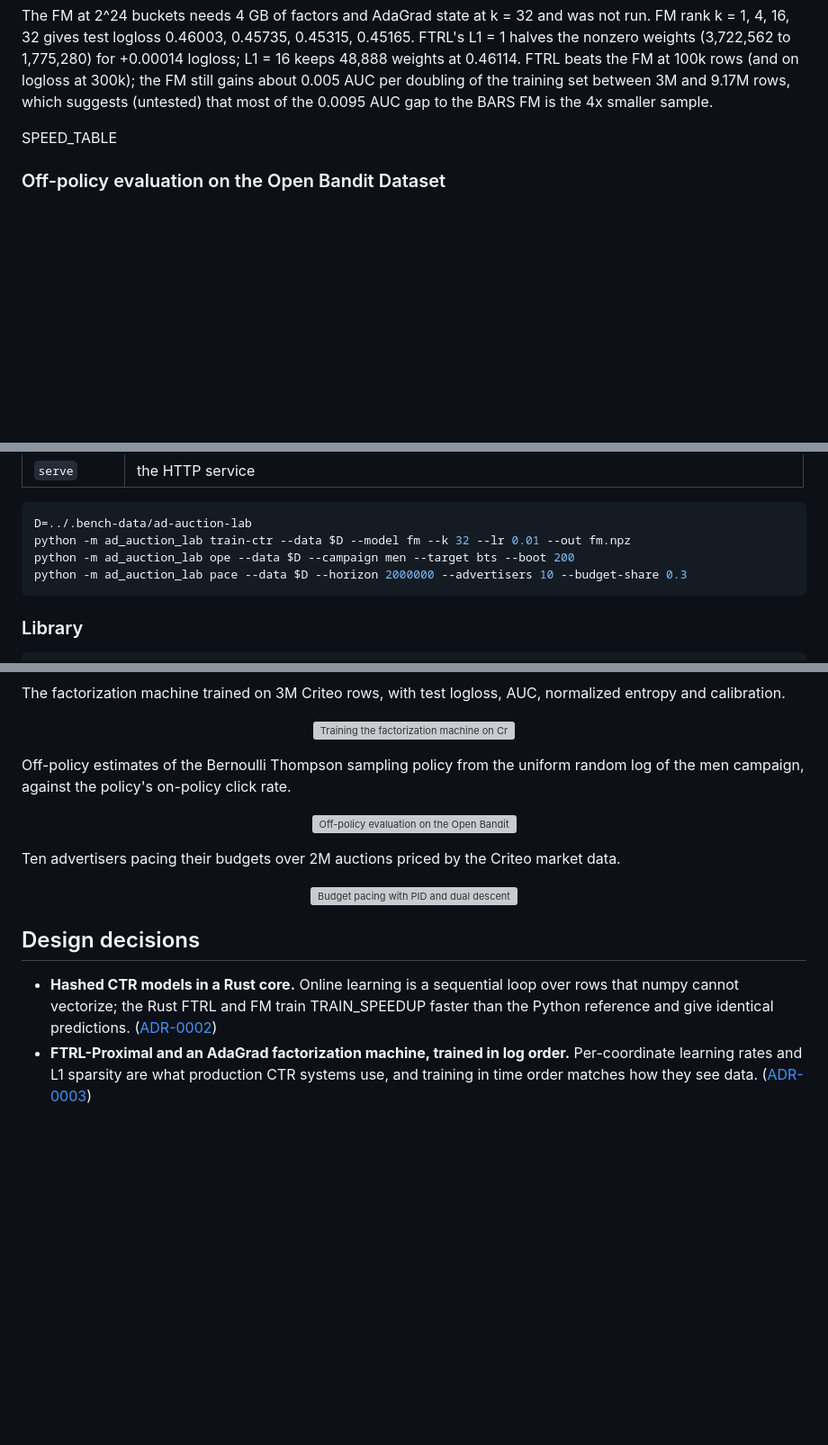
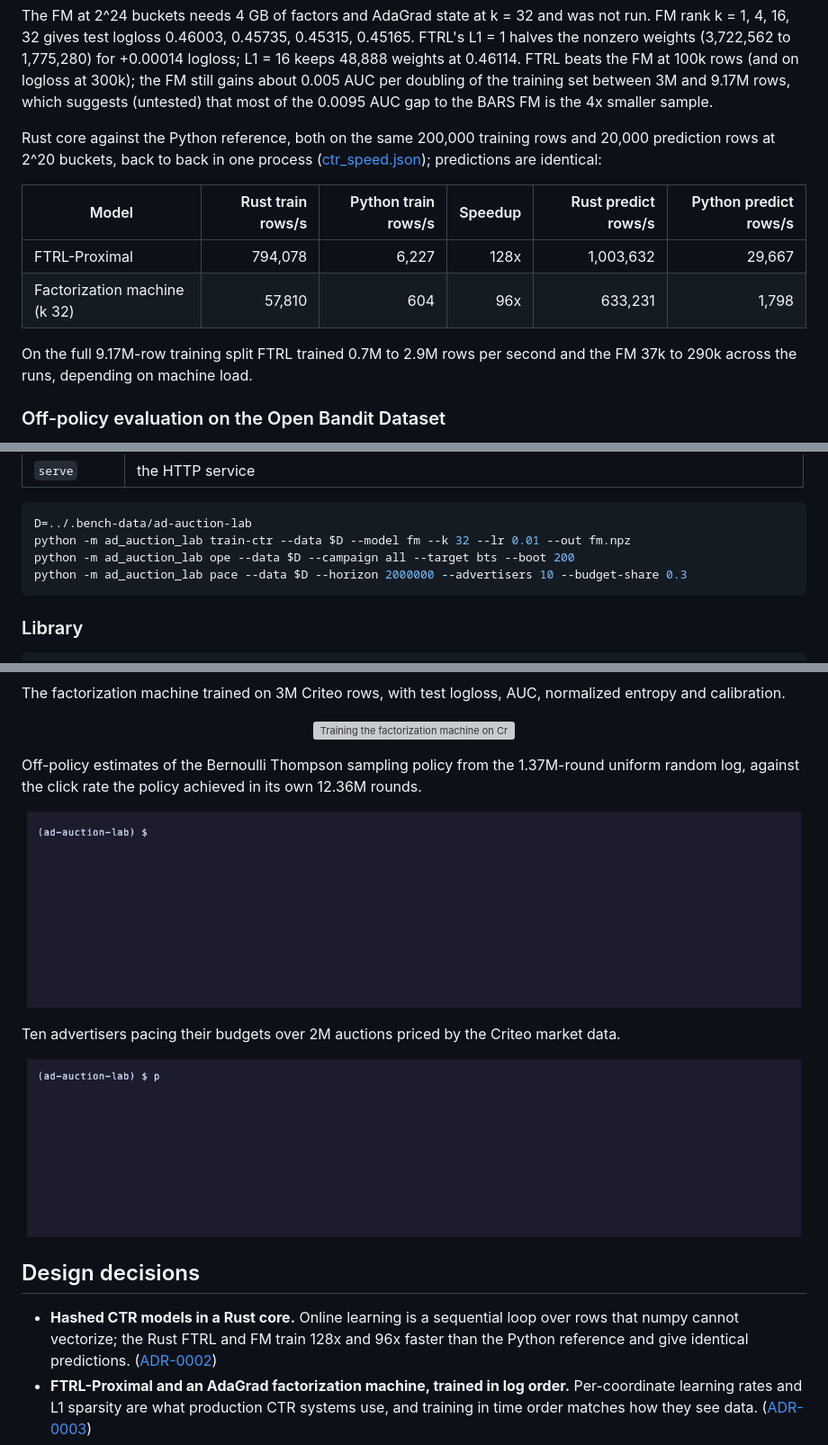
Before and after one commit to adeoluo/ad-auction-lab, a Markdown page: README.md, 3 parts joined by grey strips. Shown at 90% size. Rendered like a GitHub page; pictures changed too: docs/demo/ope.gif (added), docs/demo/pacing.gif (added); blank space fills up the shorter version; grey boxes are pictures that could not be loaded.

````diff
--- a/README.md
+++ b/README.md
@@ -112,7 +112,17 @@ nonzero weights (3,722,562 to 1,775,280) for +0.00014 logloss; L1 = 16 keeps 48,
 training set between 3M and 9.17M rows, which suggests (untested) that most of the 0.0095 AUC gap
 to the BARS FM is the 4x smaller sample.
 
-SPEED_TABLE
+Rust core against the Python reference, both on the same 200,000 training rows and 20,000
+prediction rows at 2^20 buckets, back to back in one process
+([ctr_speed.json](benchmarks/results/ctr_speed.json)); predictions are identical:
+
+| Model | Rust train rows/s | Python train rows/s | Speedup | Rust predict rows/s | Python predict rows/s |
+|---|---:|---:|---:|---:|---:|
+| FTRL-Proximal | 794,078 | 6,227 | 128x | 1,003,632 | 29,667 |
+| Factorization machine (k 32) | 57,810 | 604 | 96x | 633,231 | 1,798 |
+
+On the full 9.17M-row training split FTRL trained 0.7M to 2.9M rows per second and the FM 37k to
+290k across the runs, depending on machine load.
 
 ### Off-policy evaluation on the Open Bandit Dataset
 
@@ -283,7 +293,7 @@ make evaluation      # every benchmark (several hours on an M1); make report pri
 ```bash
 D=../.bench-data/ad-auction-lab
 python -m ad_auction_lab train-ctr --data $D --model fm --k 32 --lr 0.01 --out fm.npz
-python -m ad_auction_lab ope --data $D --campaign men --target bts --boot 200
+python -m ad_auction_lab ope --data $D --campaign all --target bts --boot 200
 python -m ad_auction_lab pace --data $D --horizon 2000000 --advertisers 10 --budget-share 0.3
 ```
 
@@ -354,8 +364,8 @@ and calibration.
   <img src="docs/demo/ctr.gif" alt="Training the factorization machine on Criteo" width="860">
 </p>
 
-Off-policy estimates of the Bernoulli Thompson sampling policy from the uniform random log of
-the men campaign, against the policy's on-policy click rate.
+Off-policy estimates of the Bernoulli Thompson sampling policy from the 1.37M-round uniform
+random log, against the click rate the policy achieved in its own 12.36M rounds.
 
 <p align="center">
   <img src="docs/demo/ope.gif" alt="Off-policy evaluation on the Open Bandit Dataset" width="860">
@@ -370,7 +380,7 @@ Ten advertisers pacing their budgets over 2M auctions priced by the Criteo marke
 ## Design decisions
 
 - **Hashed CTR models in a Rust core.** Online learning is a sequential loop over rows that numpy
-  cannot vectorize; the Rust FTRL and FM train TRAIN_SPEEDUP faster than the Python reference and
+  cannot vectorize; the Rust FTRL and FM train 128x and 96x faster than the Python reference and
   give identical predictions. ([ADR-0002](docs/adr/0002-hashed-ctr-models-in-a-rust-core.md))
 - **FTRL-Proximal and an AdaGrad factorization machine, trained in log order.** Per-coordinate
   learning rates and L1 sparsity are what production CTR systems use, and training in time order
````
Also changed, not shown: other parts of README.md (+1 -1 lines), docs/demo/auction.gif (added), 3 other files.
